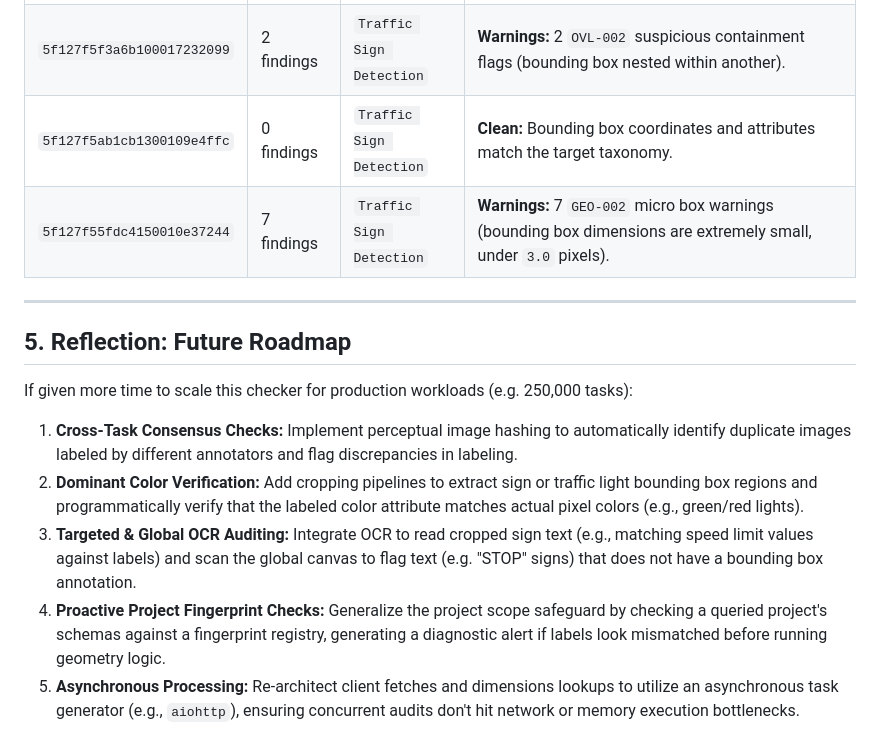
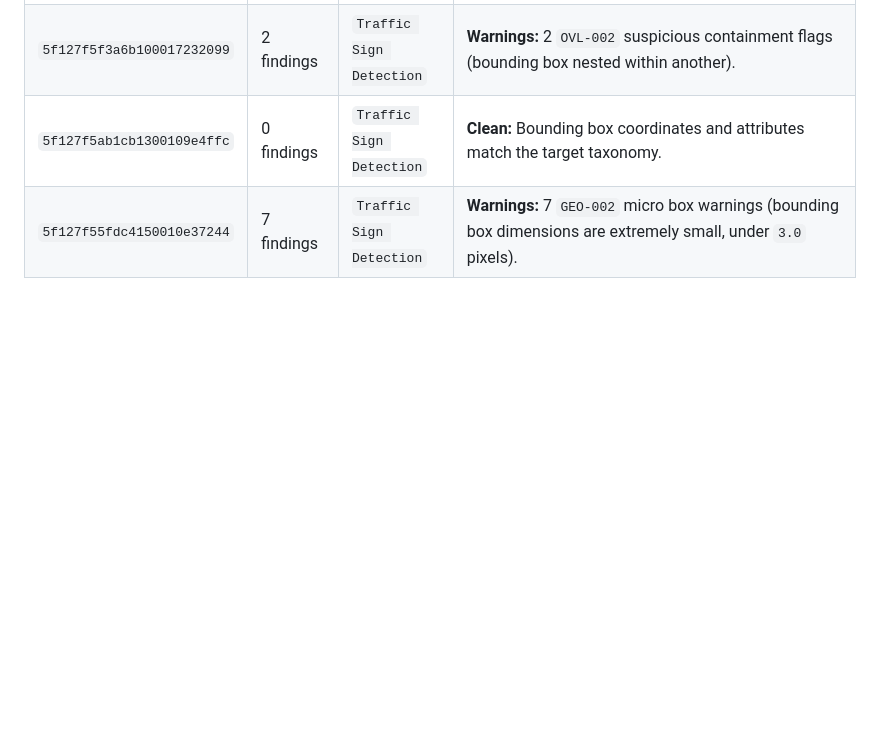
Before and after one commit to arii/traffic_light_quality_check, a Markdown page: traffic_light_quality_check/README.md, the part around one of its changes. Drawn GitHub-style; blank space fills up the shorter version.

```diff
--- a/traffic_light_quality_check/README.md
+++ b/traffic_light_quality_check/README.md
@@ -92,15 +66,3 @@ The audit results below are scoped specifically to the **Traffic Sign Detection*
 | `5f127f5f3a6b100017232099` | 2 findings | `Traffic Sign Detection` | **Warnings:** 2 `OVL-002` suspicious containment flags (bounding box nested within another). |
 | `5f127f5ab1cb1300109e4ffc` | 0 findings | `Traffic Sign Detection` | **Clean:** Bounding box coordinates and attributes match the target taxonomy. |
 | `5f127f55fdc4150010e37244` | 7 findings | `Traffic Sign Detection` | **Warnings:** 7 `GEO-002` micro box warnings (bounding box dimensions are extremely small, under `3.0` pixels). |
-
----
-
-## 5. Reflection: Future Roadmap
-
-If given more time to scale this checker for production workloads (e.g. 250,000 tasks):
-
-1. **Cross-Task Consensus Checks:** Implement perceptual image hashing to automatically identify duplicate images labeled by different annotators and flag discrepancies in labeling.
-2. **Dominant Color Verification:** Add cropping pipelines to extract sign or traffic light bounding box regions and programmatically verify that the labeled color attribute matches actual pixel colors (e.g., green/red lights).
-3. **Targeted & Global OCR Auditing:** Integrate OCR to read cropped sign text (e.g., matching speed limit values against labels) and scan the global canvas to flag text (e.g. "STOP" signs) that does not have a bounding box annotation.
-4. **Proactive Project Fingerprint Checks:** Generalize the project scope safeguard by checking a queried project's schemas against a fingerprint registry, generating a diagnostic alert if labels look mismatched before running geometry logic.
-5. **Asynchronous Processing:** Re-architect client fetches and dimensions lookups to utilize an asynchronous task generator (e.g., `aiohttp`), ensuring concurrent audits don't hit network or memory execution bottlenecks.
```
Also changed, not shown: other parts of traffic_light_quality_check/README.md (+36 -62 lines).
